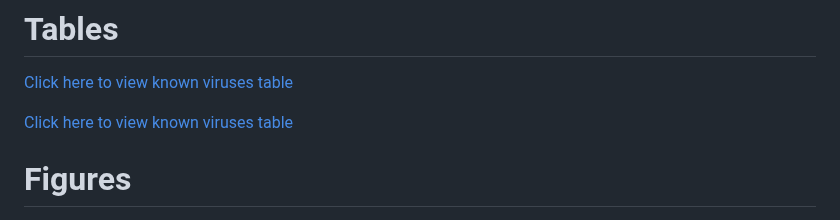
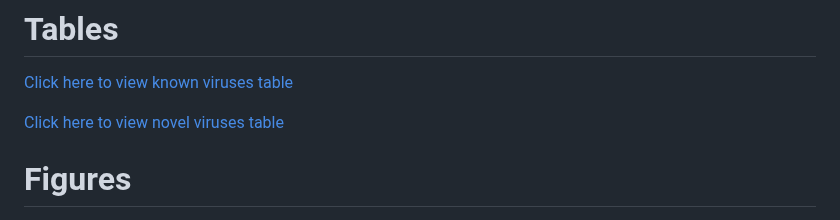
Before and after one commit to colebaril/Mosquito_Metagenomics, a Markdown page: README.md, the part around the change. GitHub-like rendering.

```diff
--- a/README.md
+++ b/README.md
@@ -6,7 +6,7 @@ Code and workflow for analyzing, summarizing, visualizing and tabulating mosquit
 
 [Click here to view known viruses table](https://colebaril.github.io/Mosquito_Metagenomics/Tables/known_virus_detections_by_species_summary.html)
 
-[Click here to view known viruses table](https://colebaril.github.io/Mosquito_Metagenomics/Tables/novel_virus_detections_by_species_summary.html)
+[Click here to view novel viruses table](https://colebaril.github.io/Mosquito_Metagenomics/Tables/novel_virus_detections_by_species_summary.html)
 
 
 
```
